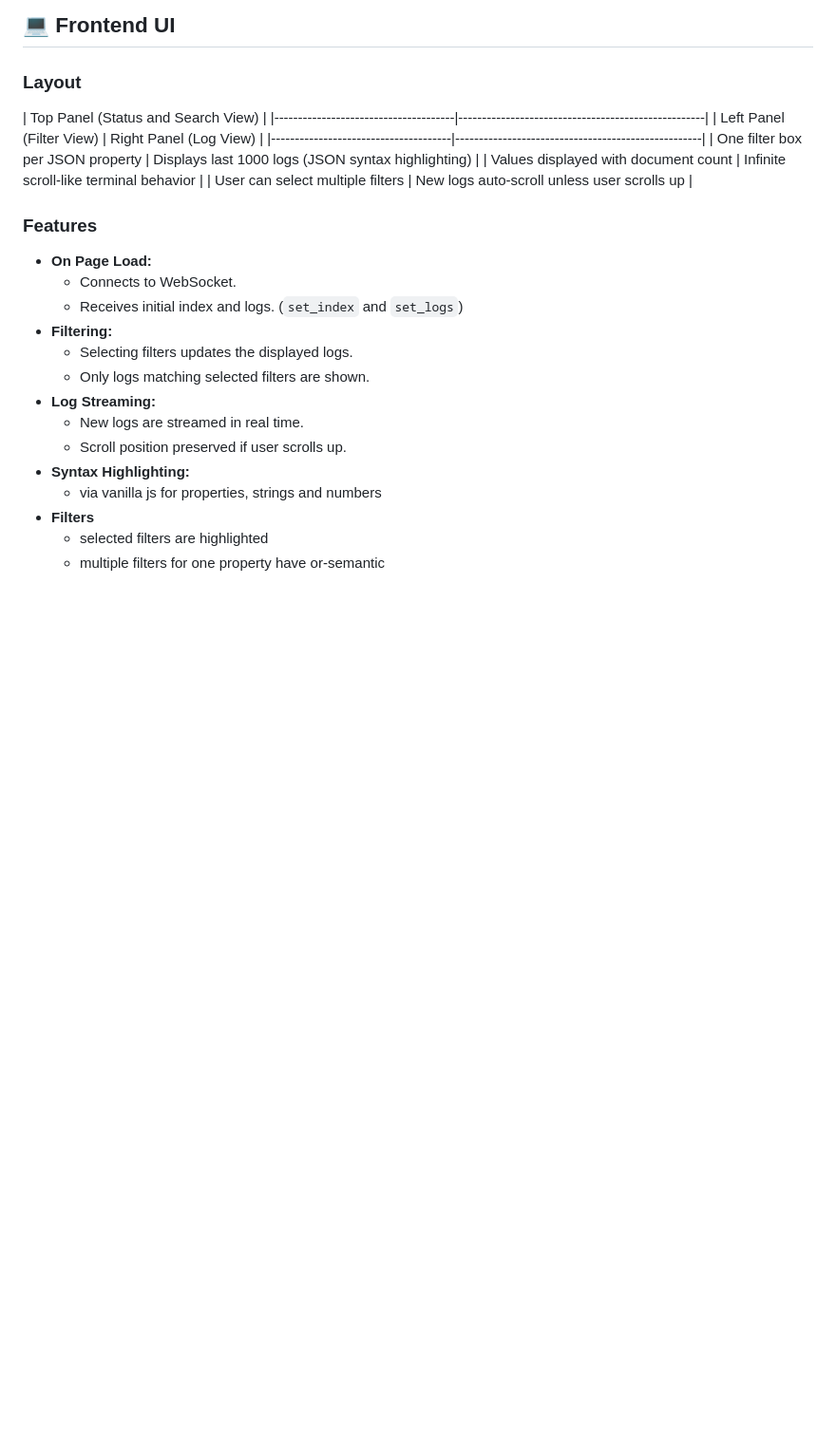
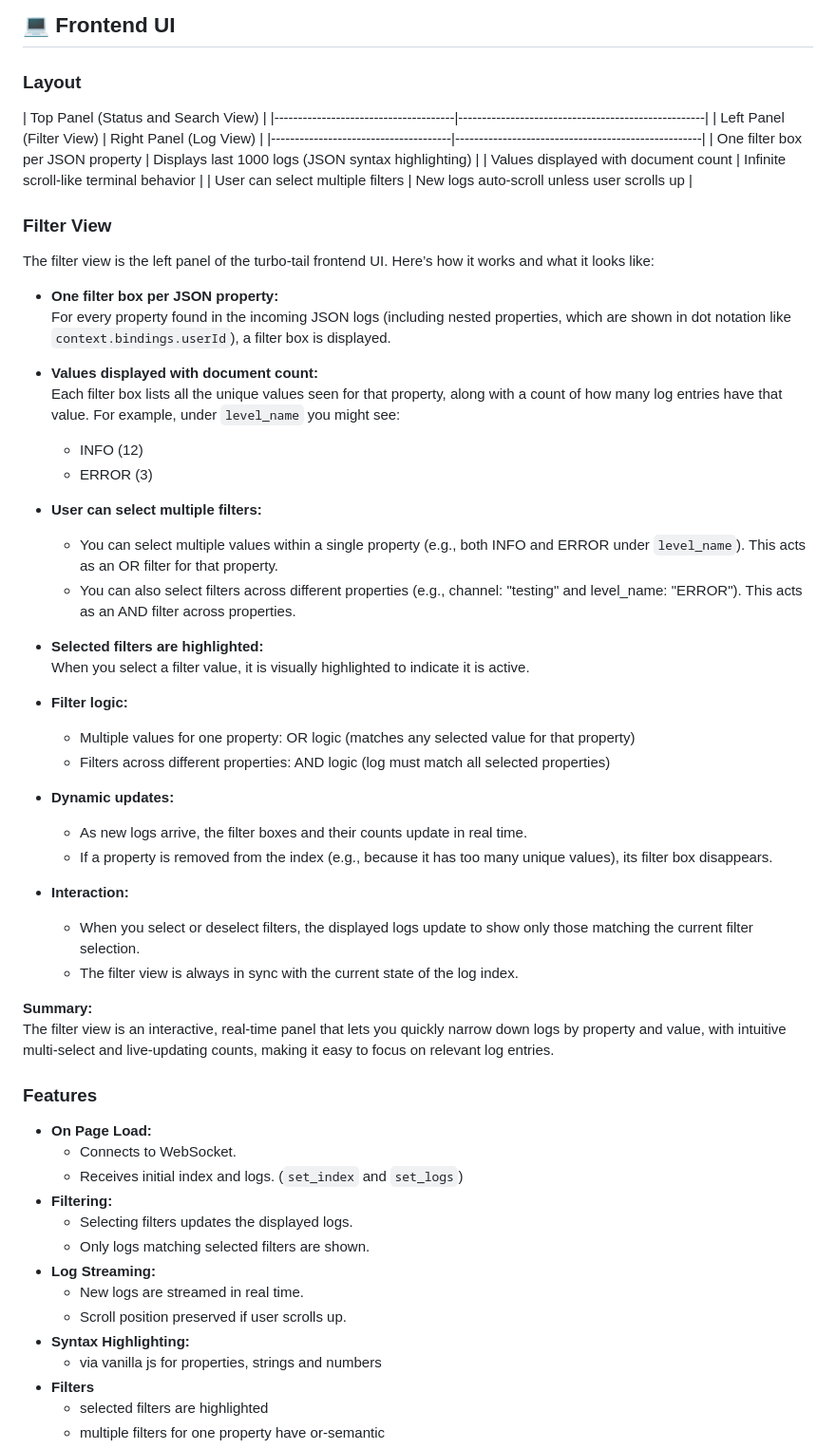
Before and after one commit to holgerk/jsonlv, a Markdown page: README.md, the part around the change. Shown: that part at 95% size. Rendered like a GitHub page; blank space fills up the shorter version.

```diff
--- a/README.md
+++ b/README.md
@@ -184,6 +184,40 @@ A command-line and web-based real-time log inspection tool written in Go.
 | Values displayed with document count | Infinite scroll-like terminal behavior             |
 | User can select multiple filters     | New logs auto-scroll unless user scrolls up        |
 
+### Filter View
+
+The filter view is the left panel of the turbo-tail frontend UI. Here’s how it works and what it looks like:
+
+- **One filter box per JSON property:**
+  For every property found in the incoming JSON logs (including nested properties, which are shown in dot notation like `context.bindings.userId`), a filter box is displayed.
+
+- **Values displayed with document count:**
+  Each filter box lists all the unique values seen for that property, along with a count of how many log entries have that value. For example, under `level_name` you might see:
+  - INFO (12)
+  - ERROR (3)
+
+- **User can select multiple filters:**
+  - You can select multiple values within a single property (e.g., both INFO and ERROR under `level_name`). This acts as an OR filter for that property.
+  - You can also select filters across different properties (e.g., channel: "testing" and level_name: "ERROR"). This acts as an AND filter across properties.
+
+- **Selected filters are highlighted:**
+  When you select a filter value, it is visually highlighted to indicate it is active.
+
+- **Filter logic:**
+  - Multiple values for one property: OR logic (matches any selected value for that property)
+  - Filters across different properties: AND logic (log must match all selected properties)
+
+- **Dynamic updates:**
+  - As new logs arrive, the filter boxes and their counts update in real time.
+  - If a property is removed from the index (e.g., because it has too many unique values), its filter box disappears.
+
+- **Interaction:**
+  - When you select or deselect filters, the displayed logs update to show only those matching the current filter selection.
+  - The filter view is always in sync with the current state of the log index.
+
+**Summary:**
+The filter view is an interactive, real-time panel that lets you quickly narrow down logs by property and value, with intuitive multi-select and live-updating counts, making it easy to focus on relevant log entries.
+
 ### Features
 
 - **On Page Load:**
```
